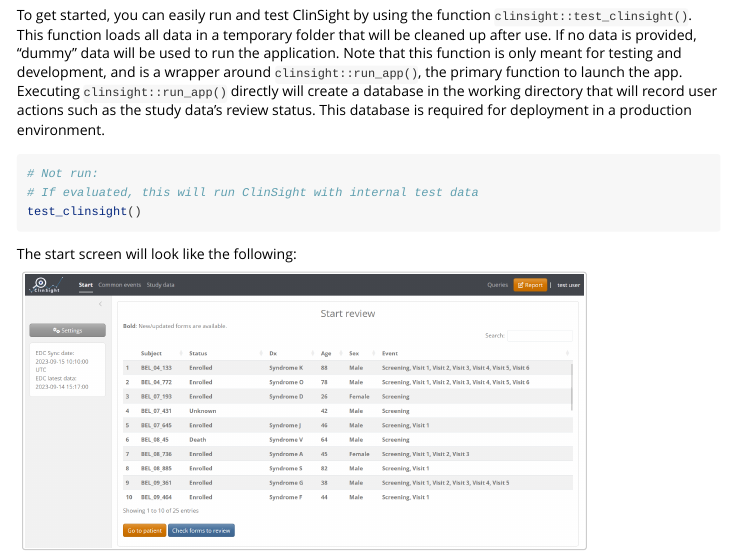
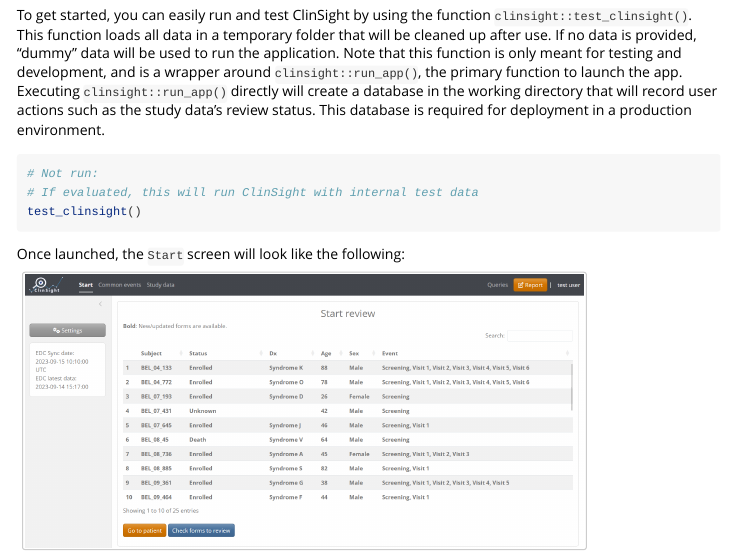
Before and after one commit to openpharma/clinsight, an R Markdown document (vignettes/clinsight.Rmd): the page in a window 1100 px wide, from 70 px down. Rendered offline with R 4.5, knitr and Pandoc, with nearby package versions; some code elsewhere in the file could not run offline.

Commit message:
Update vignettes/clinsight.Rmd
Co-authored-by: Aaron Clark <162465159+aclark02-arcus@users.noreply.github.com>

````diff
--- a/vignettes/clinsight.Rmd
+++ b/vignettes/clinsight.Rmd
@@ -26,7 +26,7 @@
 test_clinsight()
 ```
 
-The start screen will look like the following:
+Once launched, the `Start` screen will look like the following:
 
 ![](images/clinsight-start_screen.png){width="556"}
 
````
